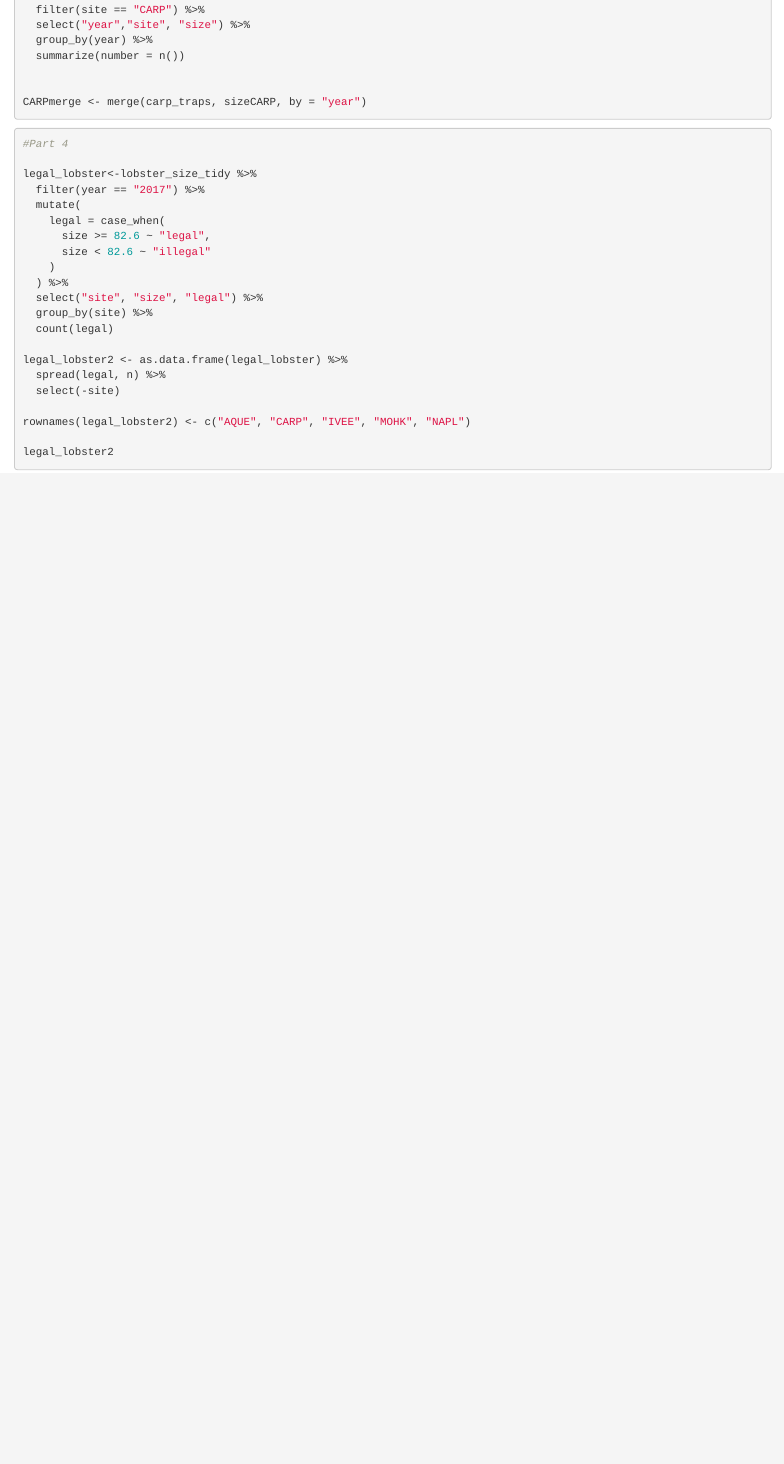
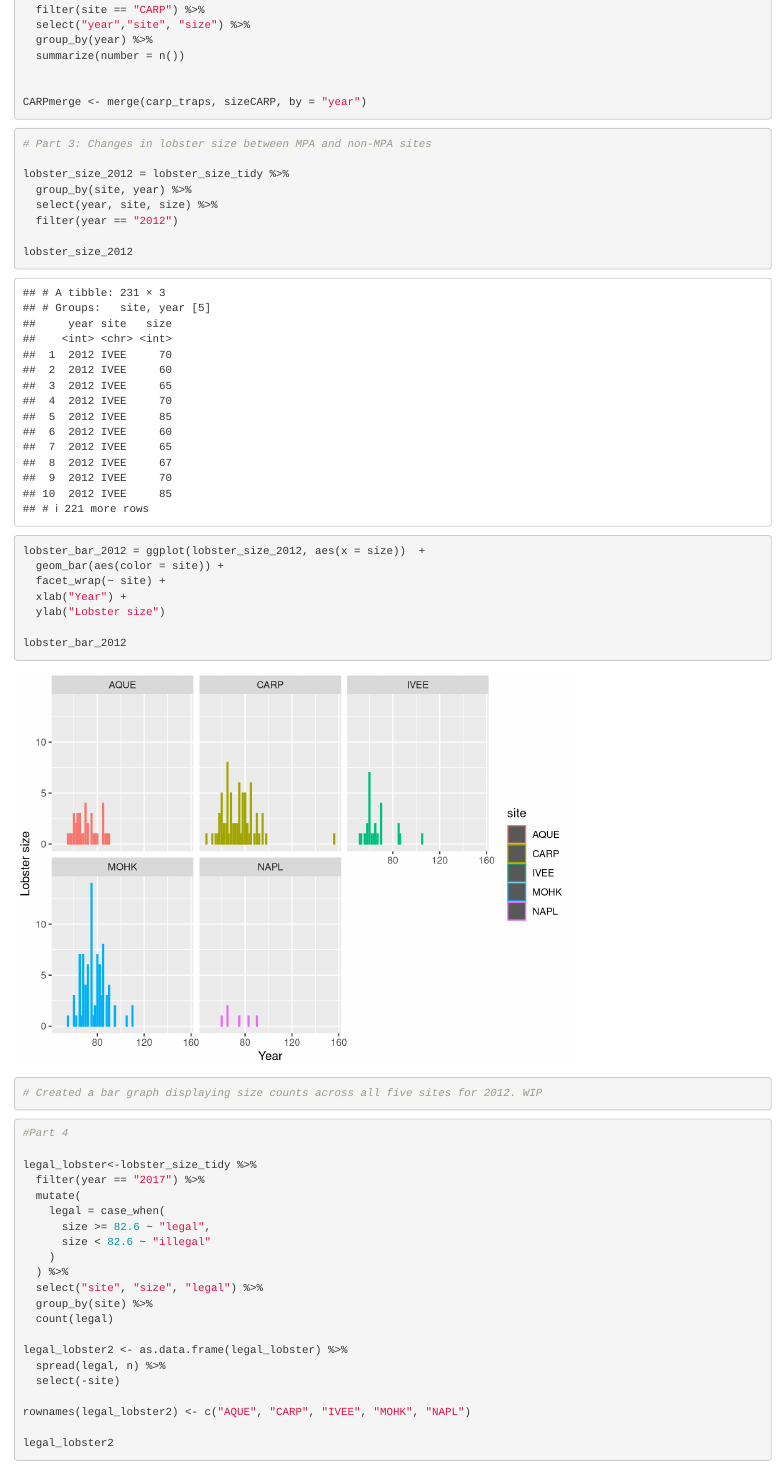
Before and after one commit to nburola/Lobster, an R Markdown document (lobster_knit.Rmd): the page in a window 1100 px wide, from 500 px down. Rendered offline with R 4.5, knitr and Pandoc, with nearby package versions.

Commit message:
Created a bar plot displaying lobster sizes for all five sites during 2012. Definitely a work in progress. Also there aren't many values for NAPL so I'm not sure what's going on there - K

````diff
--- a/lobster_knit.Rmd
+++ b/lobster_knit.Rmd
@@ -60,6 +60,36 @@ CARPmerge <- merge(carp_traps, sizeCARP, by = "year")
 
 ```
 
+
+```{r}
+# Part 3: Changes in lobster size between MPA and non-MPA sites
+
+lobster_size_2012 = lobster_size_tidy %>%
+  group_by(site, year) %>%
+  select(year, site, size) %>%
+  filter(year == "2012")
+
+lobster_size_2012
+
+lobster_bar_2012 = ggplot(lobster_size_2012, aes(x = size))  +
+  geom_bar(aes(color = site)) +
+  facet_wrap(~ site) +
+  xlab("Year") +
+  ylab("Lobster size")
+
+lobster_bar_2012
+
+# Created a bar graph displaying size counts across all five sites for 2012. WIP
+
+
+
+```
+
+
+
+
+
+
 ```{r}
 #Part 4
 
````
